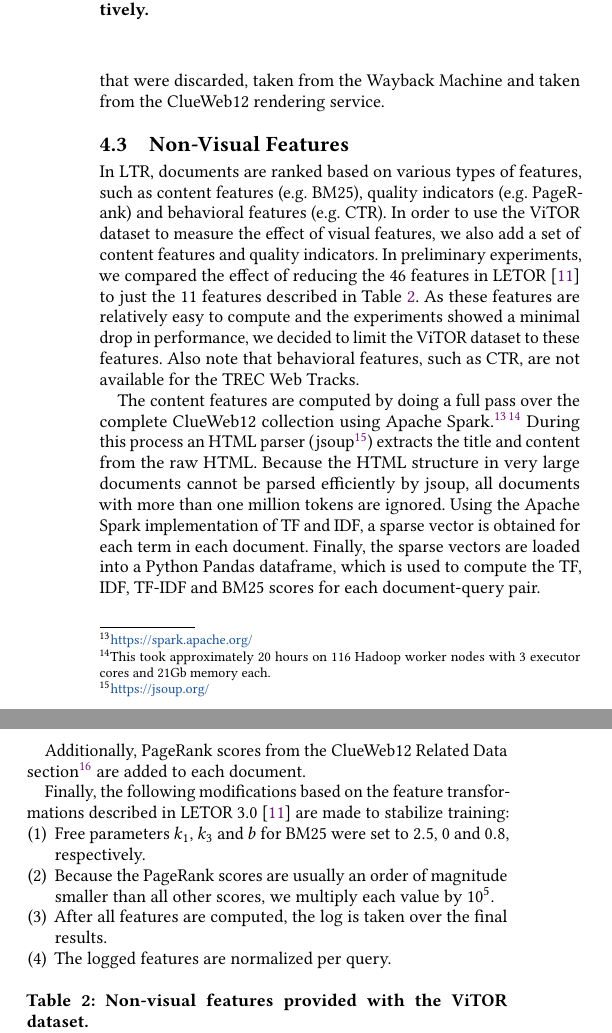
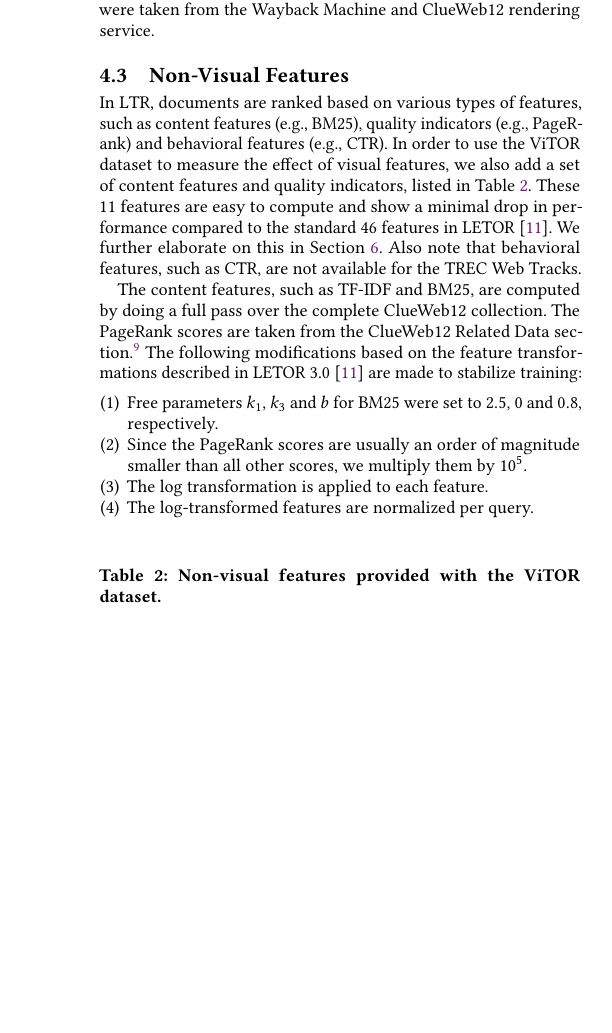
Before and after one commit to Braamling/Human-Saliency-on-Snapshots-in-Web-Relevance, a LaTeX paper (paper/cikm2018-visual-ltr.tex, which reads paper/cikm2018-visual-ltr-04.tex): two parts of the columns of page 4 of 7 before the commit and part of one column of page 4 of 7 after it, the two joined at a grey line, cut so that both start at the same text, the shorter picture padded with empty space. Compiled offline with pdfLaTeX.

Commit message:
Dataset.

```diff
--- a/paper/cikm2018-visual-ltr-04.tex
+++ b/paper/cikm2018-visual-ltr-04.tex
@@ -72,30 +77,35 @@ As a result, most of the 28,906 judged documents have a corresponding snapshot f
-Table~\ref{tab:countsources}, row one, summarizes the results of the \datasetname{} dataset~acquisition process. Additionally, the table also shows the distribution of judgment scores among the snapshots that were discarded, taken from the Wayback Machine and taken from the ClueWeb12 rendering service.
+As a result, most of the 28,906 judged webpages have a corresponding snapshot from either the Wayback Machine or ClueWeb12 rendering service.
+Only 265 documents did not pass the filtering and were discarded.
+Table~\ref{tab:countsources}, row one, summarizes the results of the \datasetname{} dataset~acquisition process. Additionally, the table also shows the distribution of judgment scores among the snapshots that were taken from the Wayback Machine and ClueWeb12 rendering service.
 
 
 \subsection{Non-Visual Features}
 \label{sec:contentfeature}
-In LTR, documents are ranked based on various types of features, such as content features (e.g. BM25), quality indicators (e.g. PageRank) and behavioral features (e.g. CTR).
-In order to use the \datasetname{} dataset to measure the effect of visual features, we also add a set of content features and quality indicators.
-In preliminary experiments, we compared the effect of reducing the 46 features in LETOR~\cite{qin2010letor} to just the 11 features described in Table~\ref{tab:setdescription}.
-As these features are relatively easy to compute and the experiments showed a minimal drop in performance, we decided to limit the \datasetname{} dataset to these features.
+In LTR, documents are ranked based on various types of features, such as content features (e.g., BM25), quality indicators (e.g., PageRank) and behavioral features (e.g., CTR).
+In order to use the \datasetname{} dataset to measure the effect of visual features, we also add a set of content features and quality indicators,
+listed in Table~\ref{tab:setdescription}.
+These 11 features are easy to compute and show a minimal drop in performance compared to the standard 46 features in LETOR~\cite{qin2010letor}.
+We further elaborate on this in Section~\ref{sec:discussion}.
 Also note that behavioral features, such as CTR, are not available for the TREC Web Tracks.
 
-The content features are computed by doing a full pass over the complete ClueWeb12 collection using Apache Spark.\footnote{\url{https://spark.apache.org/}}$^{ }$\footnote{This took approximately 20 hours on 116 Hadoop worker nodes with 3 executor cores and 21Gb memory each.}
+\if0
+ using Apache Spark.\footnote{\url{https://spark.apache.org/}}$^{ }$\footnote{This took approximately 20 hours on 116 Hadoop worker nodes with 3 executor cores and 21Gb memory each.}
 During this process an HTML parser (jsoup\footnote{\url{https://jsoup.org/}}) extracts the title and content from the raw HTML.
 Because the HTML structure in very large documents cannot be parsed efficiently by jsoup, all documents with more than one million tokens are ignored.
 Using the Apache Spark implementation of TF and IDF, a sparse vector is obtained for each term in each document. Finally, the sparse vectors are loaded into a Python Pandas dataframe, which is used to compute the TF, IDF, TF-IDF and BM25 scores for each document-query pair.
+\fi
 
-Additionally, PageRank scores from the ClueWeb12 Related Data section\footnote{\url{https://lemurproject.org/clueweb12/related-data.php}} are added to each document.
-
-Finally, the following modifications based on the feature transformations described in LETOR 3.0~\cite{qin2010letor} are made to stabilize training:
-\begin{enumerate}[nosep,leftmargin=14pt]
+The content features, such as TF-IDF and BM25, are computed by doing a full pass over the complete ClueWeb12 collection.
+The PageRank scores are taken from the ClueWeb12 Related Data section.\footnote{\url{https://lemurproject.org/clueweb12/related-data.php}}
+The following modifications based on the feature transformations described in LETOR 3.0~\cite{qin2010letor} are made to stabilize training:
+\begin{enumerate}[leftmargin=14pt]
 % \item IDF is calculates as follows:
 % $$IDF(q, D) = \sum_{t_i \in q} IDF(t_i, D) = \sum_{t_i \in t} \log \frac{|D| + 1}{DF(t_i) + 1}$$
 % Where  $q_i$ and $t_i$ represent a list of all terms in a query and a single query term respectively. $D$ represents a list of all terms in a document with $|D|$ as its total length. $DF(t_i)$ is the document frequency for the given query term.
 \item Free parameters $k_1$, $k_3$ and $b$ for BM25 were set to $2.5$, $0$ and $0.8$, respectively.
-\item Because the PageRank scores are usually an order of magnitude smaller than all other scores, we multiply each value by $10^5$.
-\item After all features are computed, the log is taken over the final results.
-\item The logged features are normalized per query.
+\item Since the PageRank scores are usually an order of magnitude smaller than all other scores, we multiply them by $10^5$.
+\item The log transformation is applied to each feature.
+\item The log-transformed features are normalized per query.
 \end{enumerate}
 
 \begin{table}[h]
```
Also changed, not shown: paper/cikm2018-visual-ltr-06.tex (+1 -0 lines), paper/cikm2018-visual-ltr-04.tex (41 more changed lines).
